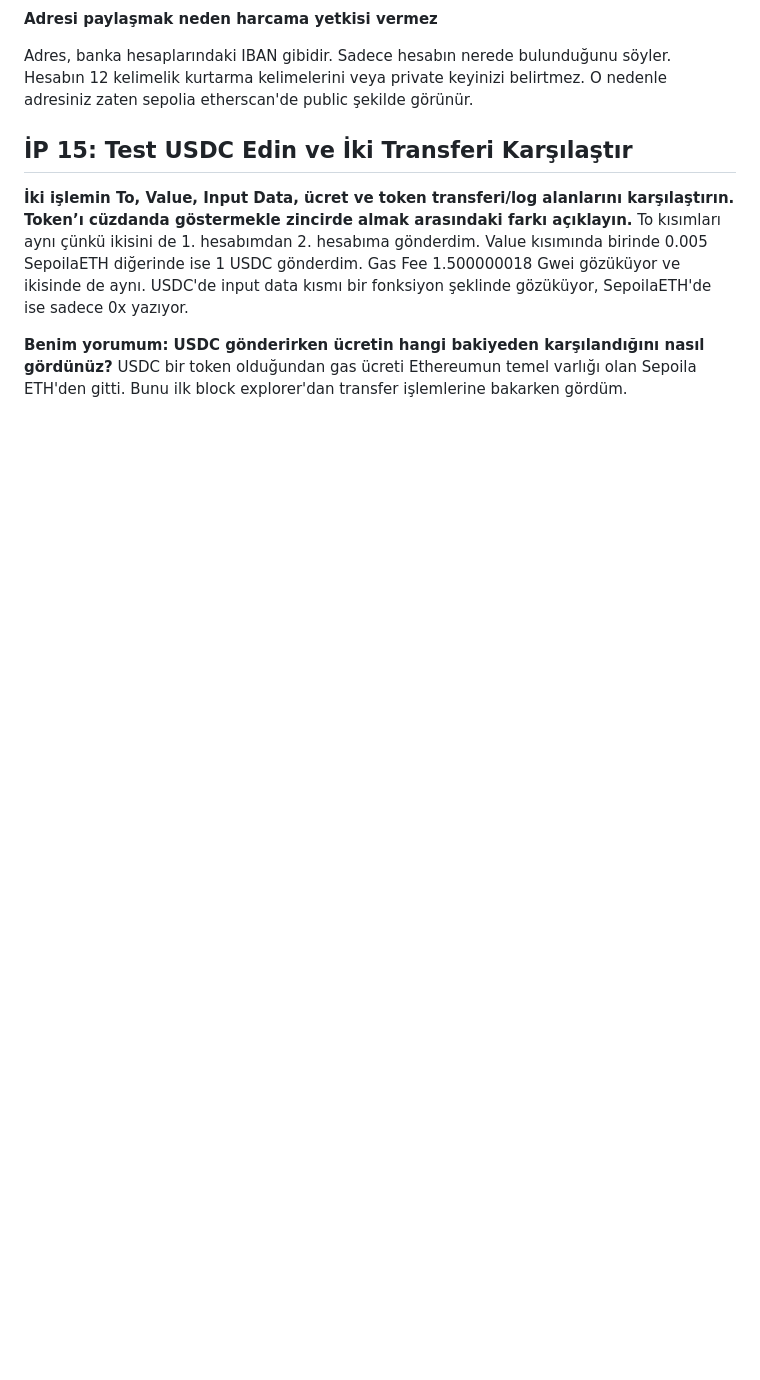
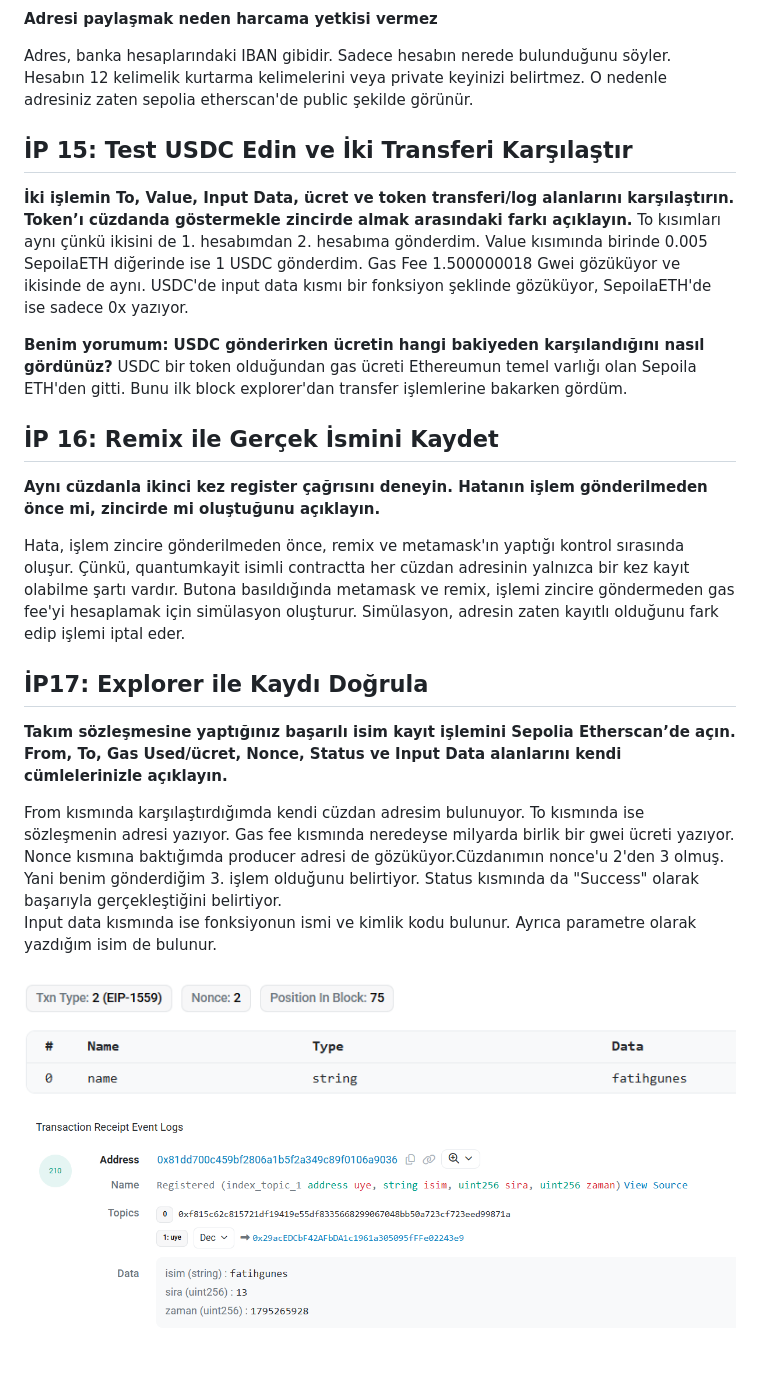
Before and after one commit to dev-fatih/quantum-baslangic, a Markdown page: arastirma_notlari.md, the part around one of its changes. GitHub-like rendering; pictures changed too: image-3.png (added), image-4.png (added); blank space fills up the shorter version.

```diff
--- a/arastirma_notlari.md
+++ b/arastirma_notlari.md
@@ -392,3 +393,20 @@ USDC'de input data kısmı bir fonksiyon şeklinde gözüküyor, SepoilaETH'de i
 
 **Benim yorumum: USDC gönderirken ücretin hangi bakiyeden karşılandığını nasıl gördünüz?**
 USDC bir token olduğundan gas ücreti Ethereumun temel varlığı olan Sepoila ETH'den gitti. Bunu ilk block explorer'dan transfer işlemlerine bakarken gördüm.
+
+## İP 16: Remix ile Gerçek İsmini Kaydet
+
+**Aynı cüzdanla ikinci kez register çağrısını deneyin. Hatanın işlem gönderilmeden önce mi, zincirde mi oluştuğunu açıklayın.**
+
+Hata, işlem zincire gönderilmeden önce, remix ve metamask'ın yaptığı kontrol sırasında oluşur. Çünkü, quantumkayit isimli contractta her cüzdan adresinin yalnızca bir kez kayıt olabilme şartı vardır. Butona basıldığında metamask ve remix, işlemi zincire göndermeden gas fee'yi hesaplamak için simülasyon oluşturur. Simülasyon, adresin zaten kayıtlı olduğunu fark edip işlemi iptal eder.
+
+## İP17: Explorer ile Kaydı Doğrula
+
+**Takım sözleşmesine yaptığınız başarılı isim kayıt işlemini Sepolia Etherscan’de açın. From, To, Gas Used/ücret, Nonce, Status ve Input Data alanlarını kendi cümlelerinizle açıklayın.**
+
+From kısmında karşılaştırdığımda kendi cüzdan adresim bulunuyor. To kısmında ise sözleşmenin adresi yazıyor. Gas fee kısmında neredeyse milyarda birlik bir gwei ücreti yazıyor. Nonce kısmına baktığımda producer adresi de gözüküyor.Cüzdanımın nonce'u 2'den 3 olmuş. Yani benim gönderdiğim 3. işlem olduğunu belirtiyor. Status kısmında da "Success" olarak başarıyla gerçekleştiğini belirtiyor.<br>
+Input data kısmında ise fonksiyonun ismi ve kimlik kodu bulunur. Ayrıca parametre olarak yazdığım isim de bulunur.
+
+![alt text](image-3.png)
+
+![alt text](image-4.png)
```
Also changed, not shown: other parts of arastirma_notlari.md (+4 -3 lines), README.md (+6 -0 lines).
